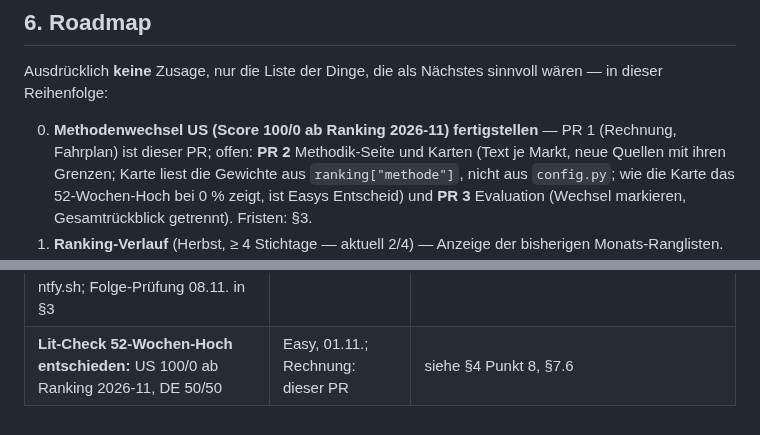
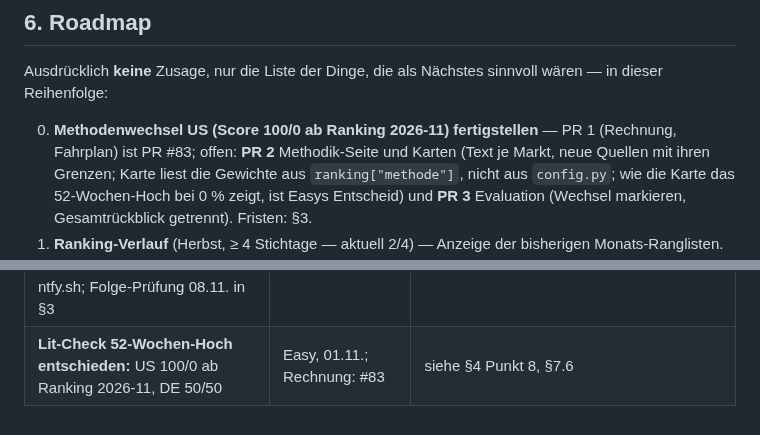
Before and after one commit to easywebb911/Momentum-Report, a Markdown page: SESSION_HANDOVER.md, 2 parts joined by grey strips. GitHub-like rendering.

```diff
--- a/SESSION_HANDOVER.md
+++ b/SESSION_HANDOVER.md
@@ -1040,7 +1040,7 @@ Ausdrücklich **keine** Zusage, nur die Liste der Dinge, die als Nächstes
 sinnvoll wären — in dieser Reihenfolge:
 
 0. **Methodenwechsel US (Score 100/0 ab Ranking 2026-11) fertigstellen** —
-   PR 1 (Rechnung, Fahrplan) ist dieser PR; offen: **PR 2** Methodik-Seite
+   PR 1 (Rechnung, Fahrplan) ist PR #83; offen: **PR 2** Methodik-Seite
    und Karten (Text je Markt, neue Quellen mit ihren Grenzen; Karte liest
    die Gewichte aus `ranking["methode"]`, nicht aus `config.py`; wie die
    Karte das 52-Wochen-Hoch bei 0 % zeigt, ist Easys Entscheid) und
@@ -1588,4 +1588,4 @@ hier, damit niemand sie erneut aufmacht.
 | **Oktober-Stichtag (30.10.2026) eingefroren**, beide Märkte — nach zwei fail-soft-Abbrüchen per manuellem Lauf 96 | `Momentum-Lauf` Lauf 96 | `8e29c5d`, `data/rankings/*_2026-10.json`, siehe §1, §4 Punkt 16 |
 | **Evaluation-Seite: Gesamtrückblick vor Monatsrückblick** | #81 | `0972fe7` |
 | **Wiedervorlage 01.11.2026 (erster Lit-Check nach Umstellung) ausgewertet:** Lauf korrekt, App-Push kam nicht an, Bericht von Easy kopiert → seither Zustellung direkt an ntfy.sh; Folge-Prüfung 08.11. in §3 | Easy, 01.11. | siehe §4 Punkt 15 (Nachtrag 01.11.) — Angaben aus Easys Bericht, aus dem Repo nicht belegbar |
-| **Lit-Check 52-Wochen-Hoch entschieden:** US 100/0 ab Ranking 2026-11, DE 50/50 | Easy, 01.11.; Rechnung: dieser PR | siehe §4 Punkt 8, §7.6 |
+| **Lit-Check 52-Wochen-Hoch entschieden:** US 100/0 ab Ranking 2026-11, DE 50/50 | Easy, 01.11.; Rechnung: #83 | siehe §4 Punkt 8, §7.6 |
```
Also changed, not shown: other parts of SESSION_HANDOVER.md (+3 -3 lines).
